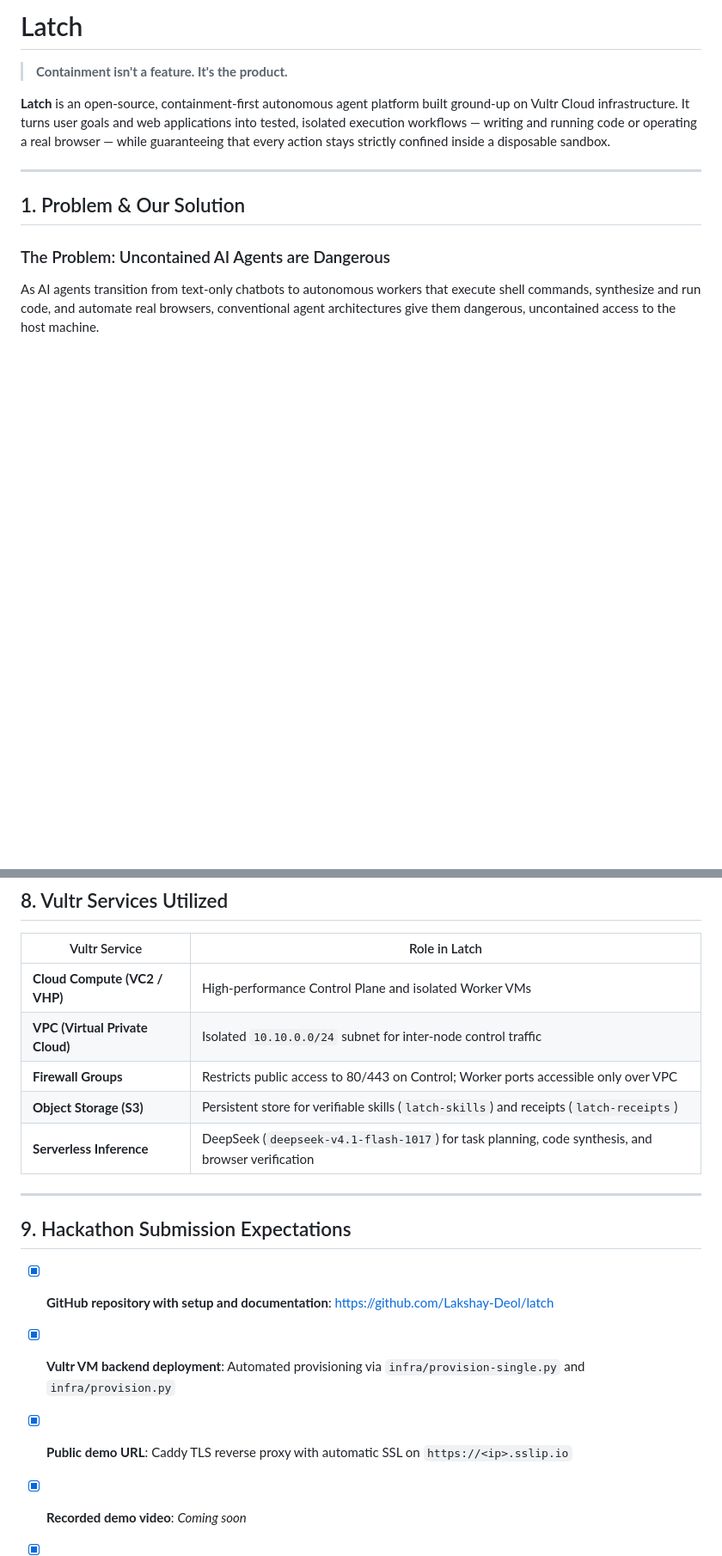
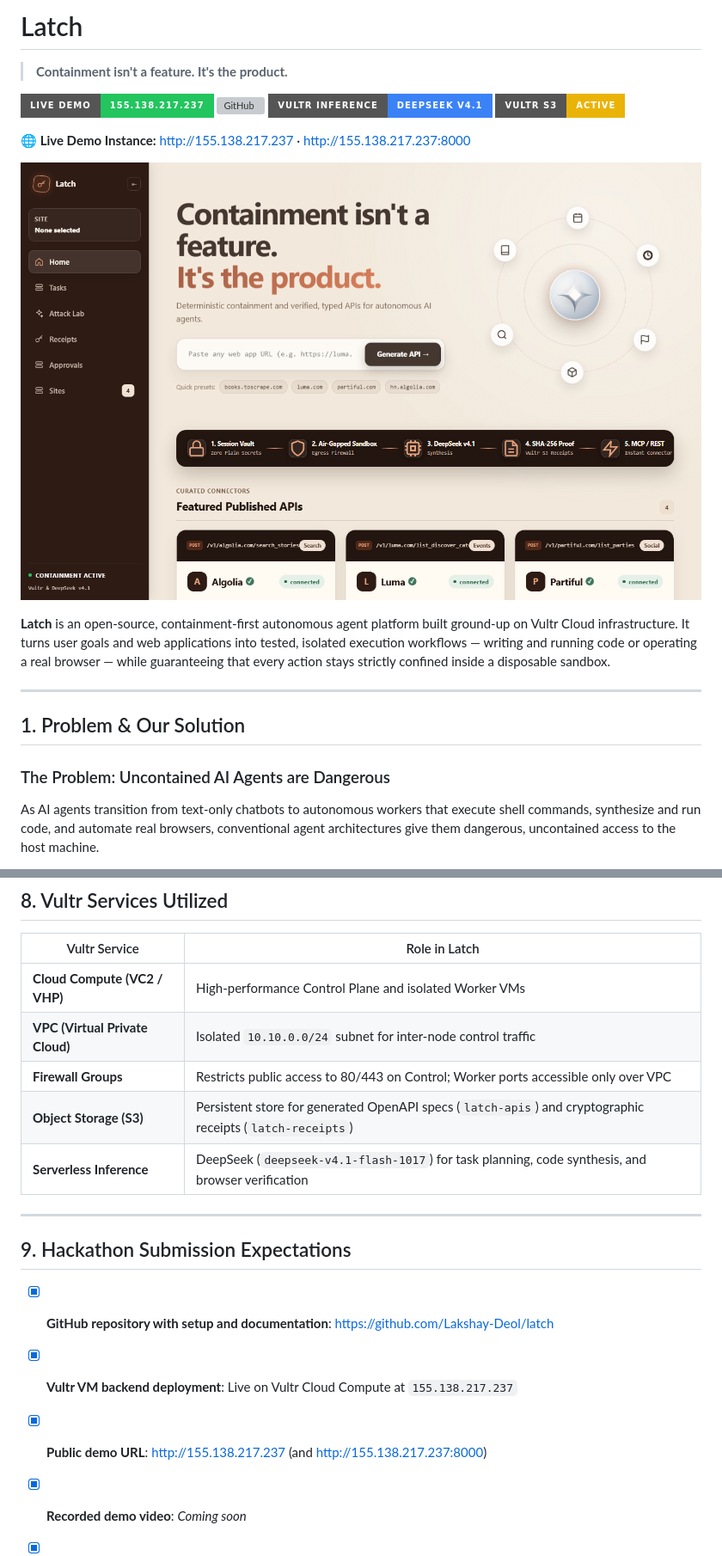
Before and after one commit to Lakshay-Deol/latch, a Markdown page: README.md, 2 parts joined by grey strips. Shown at 86% size. GitHub-like rendering; pictures changed too: assets/preview.png (added); badges without logos; blank space fills up the shorter version; grey boxes are pictures that could not be loaded.

Commit message:
docs: add live link and main page preview to README, remove race and skills from sidebar

```diff
--- a/README.md
+++ b/README.md
@@ -1,6 +1,15 @@
 # Latch
 
 > **Containment isn't a feature. It's the product.**
+
+[![Live Demo](https://img.shields.io/badge/Live_Demo-155.138.217.237-22c55e?style=for-the-badge&logo=vultr)](http://155.138.217.237)
+[![GitHub](https://img.shields.io/badge/GitHub-Lakshay--Deol%2Flatch-b85632?style=for-the-badge&logo=github)](https://github.com/Lakshay-Deol/latch)
+[![Inference](https://img.shields.io/badge/Vultr_Inference-DeepSeek_v4.1-3b82f6?style=for-the-badge)](https://vultr.com)
+[![Storage](https://img.shields.io/badge/Vultr_S3-Active-eab308?style=for-the-badge)](https://vultr.com)
+
+**🌐 Live Demo Instance:** [http://155.138.217.237](http://155.138.217.237) · [http://155.138.217.237:8000](http://155.138.217.237:8000)
+
+![Latch Platform](assets/preview.png)
 
 **Latch** is an open-source, containment-first autonomous agent platform built ground-up on Vultr Cloud infrastructure. It turns user goals and web applications into tested, isolated execution workflows — writing and running code or operating a real browser — while guaranteeing that every action stays strictly confined inside a disposable sandbox.
 
@@ -200,7 +209,7 @@ python infra/provision.py
 | **Cloud Compute (VC2 / VHP)** | High-performance Control Plane and isolated Worker VMs |
 | **VPC (Virtual Private Cloud)** | Isolated `10.10.0.0/24` subnet for inter-node control traffic |
 | **Firewall Groups** | Restricts public access to 80/443 on Control; Worker ports accessible only over VPC |
-| **Object Storage (S3)** | Persistent store for verifiable skills (`latch-skills`) and receipts (`latch-receipts`) |
+| **Object Storage (S3)** | Persistent store for generated OpenAPI specs (`latch-apis`) and cryptographic receipts (`latch-receipts`) |
 | **Serverless Inference** | DeepSeek (`deepseek-v4.1-flash-1017`) for task planning, code synthesis, and browser verification |
 
 ---
@@ -208,8 +217,8 @@ python infra/provision.py
 ## 9. Hackathon Submission Expectations
 
 - [x] **GitHub repository with setup and documentation**: [https://github.com/Lakshay-Deol/latch](https://github.com/Lakshay-Deol/latch)
-- [x] **Vultr VM backend deployment**: Automated provisioning via `infra/provision-single.py` and `infra/provision.py`
-- [x] **Public demo URL**: Caddy TLS reverse proxy with automatic SSL on `https://<ip>.sslip.io`
+- [x] **Vultr VM backend deployment**: Live on Vultr Cloud Compute at `155.138.217.237`
+- [x] **Public demo URL**: [http://155.138.217.237](http://155.138.217.237) (and [http://155.138.217.237:8000](http://155.138.217.237:8000))
 - [x] **Recorded demo video**: *Coming soon*
 - [x] **Clear architecture and use-case explanation**: Comprehensive documentation and diagrams in `README.md` and `PROJECT.md`
 - [x] **One containment moment shown in the video**: Live Attack Lab demonstration proving kernel-enforced sandboxing
```
Also changed, not shown: 2 other files.
